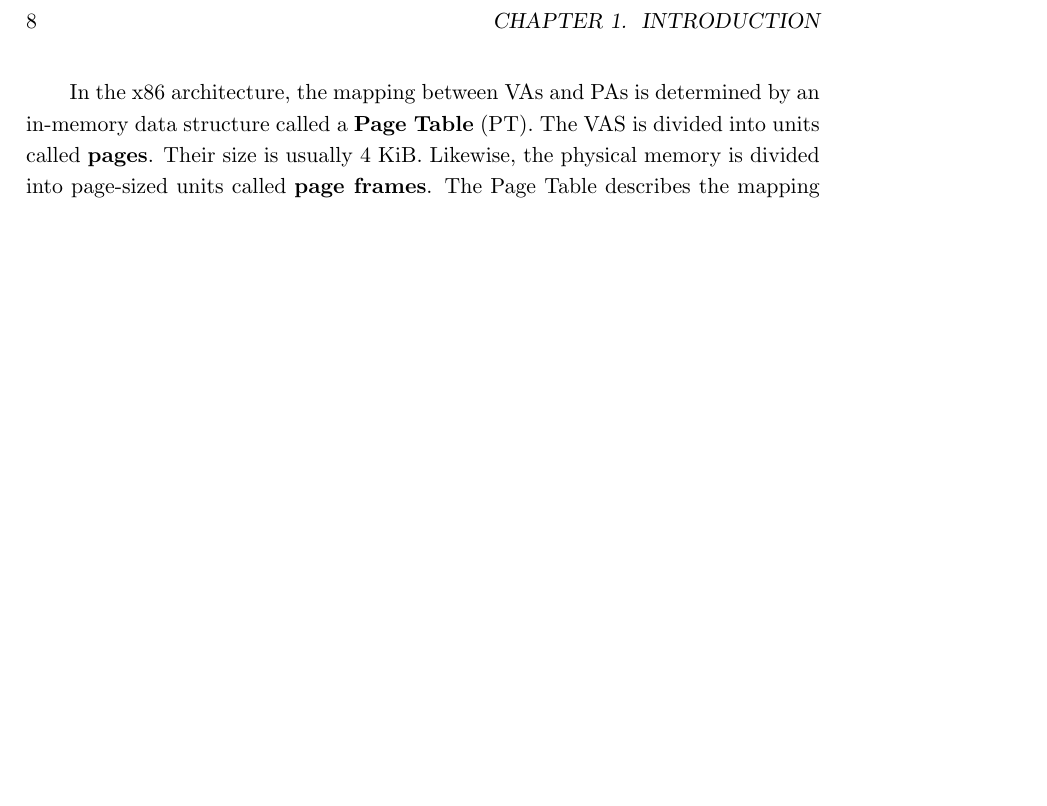
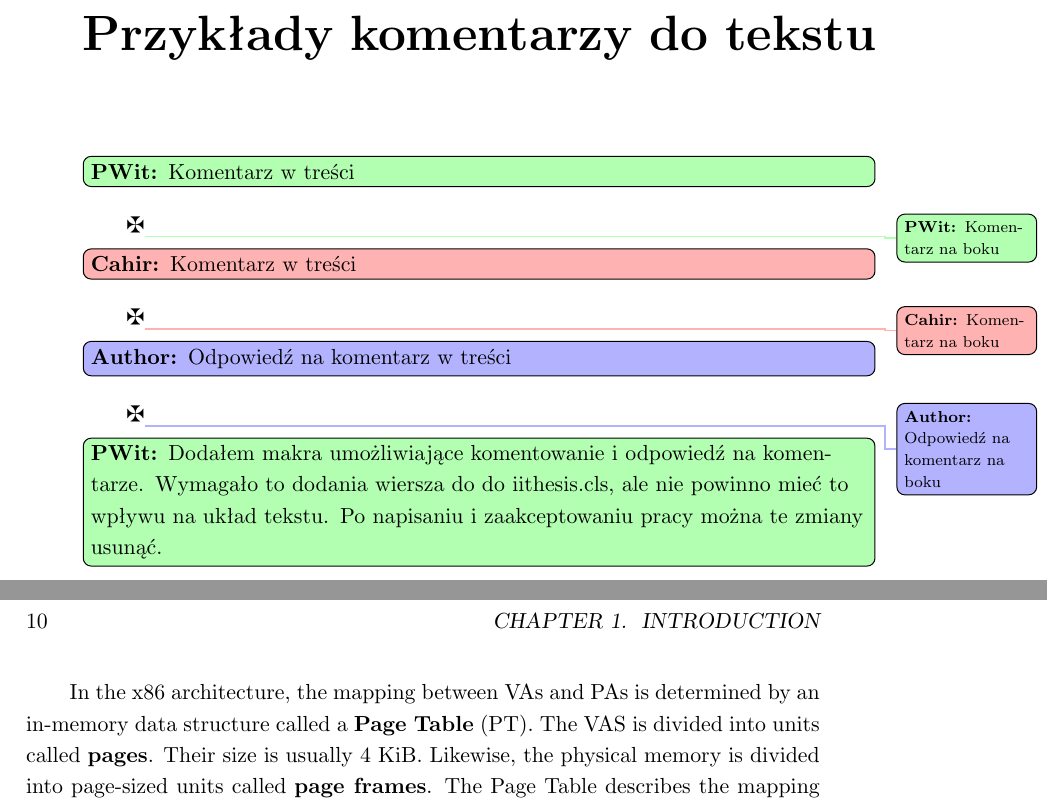
Before and after one commit to j-piecuch/bachelors-thesis, a LaTeX thesis (thesis.tex, which reads iithesis.cls, macros.tex): part of page 8 of 8 before the commit and two parts of pages 7 and 10 of 10 after it, the two joined at a grey line, cut at the place of the change, the shorter picture padded with empty space. Compiled offline with pdfLaTeX.

Commit message:
Dodałem makra umożliwiające komentowanie tekstu i odpowiedź na komentarze

```diff
--- a/iithesis.cls
+++ b/iithesis.cls
@@ -55,6 +55,9 @@
 \setboolean{Decl@ration}{false}
 \newboolean{Many@Advisors}
 \setboolean{Many@Advisors}{false}
+
+\RequirePackage[textwidth=2.5cm]{todonotes}
+
 \newcommand \@thesislevel {}
 \newcommand \@studydegree {I}
 
--- /dev/null
+++ b/macros.tex
@@ -0,0 +1,25 @@
+
+%%% Local Variables:
+%%% mode: latex
+%%% TeX-master: t
+%%% End:
+
+\newcommand{\pwit}[1]{\todo[inline,color=green!30]{\textbf{PWit: }#1}}
+\newcommand{\pwitside}[1]{$\maltese$\todo[color=green!30,size=\scriptsize]{\textbf{PWit:
+    }#1}}
+
+\newcommand{\cahir}[1]{\todo[inline,color=red!30]{\textbf{Cahir: }#1}}
+\newcommand{\cahirside}[1]{$\maltese$\todo[color=red!30,size=\scriptsize]{\textbf{Cahir:
+    }#1}}
+
+\newcommand{\response}[1]{\todo[inline,color=blue!30]{\textbf{Author: }#1}}
+\newcommand{\responseside}[1]{$\maltese$\todo[color=blue!30,size=\scriptsize]{\textbf{Author:
+    }#1}}
+
+\newcommand{\mzr}[1]{\todo[inline,color=magenta!30]{\textbf{JM: }#1}}
+\newcommand{\mzrside}[1]{$\maltese$\todo[color=magenta!30,size=\scriptsize]{\textbf{JM:
+        }#1}}
+
+\newcommand{\wm}[1]{\todo[inline,color=yellow!30]{\textbf{WM: }#1}}
+\newcommand{\wmside}[1]{$\maltese$\todo[color=yellow!30,size=\scriptsize]{\textbf{WM:
+        }#1}}
--- a/thesis.tex
+++ b/thesis.tex
@@ -55,6 +55,7 @@
 %%%%% WLASNE DODATKOWE PAKIETY
 %
 %\usepackage{graphicx,listings,amsmath,amssymb,amsthm,amsfonts,tikz}
+\usepackage{amsfonts}
 %
 %%%%% WŁASNE DEFINICJE I POLECENIA
 %
@@ -70,7 +72,22 @@
 
 %%%%% POCZĄTEK ZASADNICZEGO TEKSTU PRACY
 
+
+\chapter*{Przykłady komentarzy do tekstu}
+
+\pwit{Komentarz w treści} \pwitside{Komentarz na boku}
+\cahir{Komentarz w treści} \cahirside{Komentarz na boku}
+\response{Odpowiedź na komentarz w treści} \responseside{Odpowiedź na
+  komentarz na boku}
+
+\pwit{Dodałem makra umożliwiające komentowanie i odpowiedź na
+  komentarze. Wymagało to dodania wiersza do do iithesis.cls, ale nie
+  powinno mieć to wpływu na układ tekstu. Po napisaniu i
+  zaakceptowaniu pracy można te zmiany usunąć.}
+
+
 \chapter{Introduction}
+
 
 \section{What is virtual memory?}
 
```
Also changed, not shown: thesis.tex (1 more changed lines).
